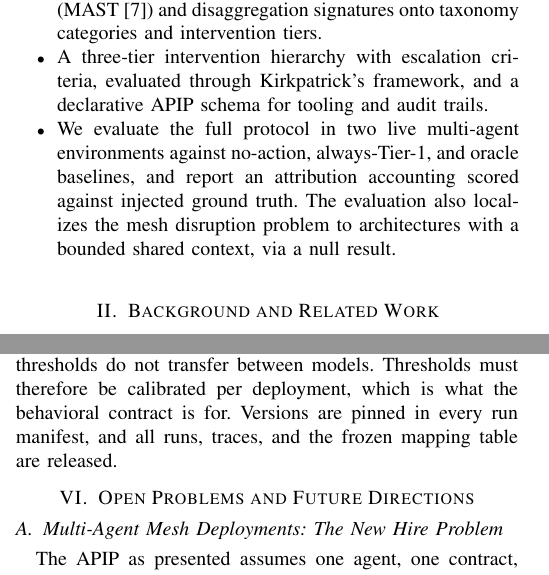
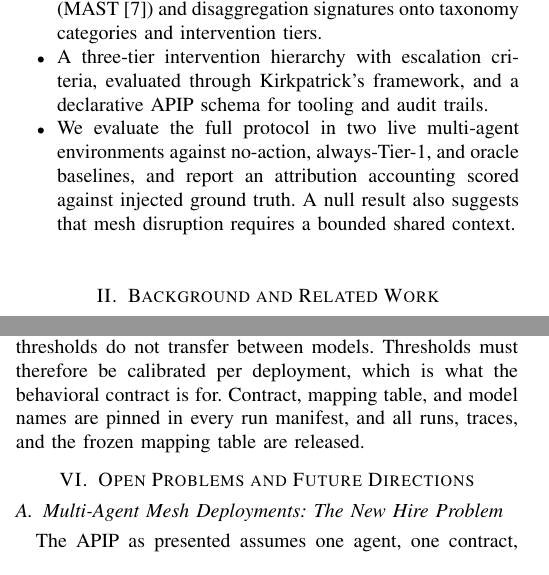
Before and after one commit to jfharney77/research_papers, a LaTeX paper (papers/apip/latex/APIP_6page.tex): two parts of the columns of pages 1 and 5 of 6, joined at a grey line, cut so that both start at the same text. Compiled offline with pdfLaTeX; a missing font is replaced by an installed copy or a similar font; a LaTeX package or settings file that is missing is left out.

Commit message:
APIP 6-page: define the tick, pin honestly, finish the mesh hedge
D10 closed. Sec. V-A now says a run proceeds "in ticks of five task episodes".
The figure is from the run snapshots, which report n_episodes = 5 at every tick.
The tick-to-day relation is deliberately left alone rather than invented: the
evaluated windows were set in ticks (12 for both the Tier 1 and Tier 2
interventions) and Sec. IV-D's 7-14 and 30-60 day figures are deployment
guidance, not what was run.

D11: "Versions are pinned in every run manifest" overclaimed. The manifest
content-hashes the contract and the mapping table, but pins the backbone as
provider plus name -- cerebras/gemma-4-31b, version_note empty -- because a
hosted endpoint exposes nothing finer. Now reads "Contract, mapping table, and
model names are pinned", which is what is true and makes the limit legible
without spending words explaining it.

M5 closed. Contribution bullet 4 no longer "localizes the mesh disruption
problem to architectures with a bounded shared context"; a null result "suggests
that mesh disruption requires a bounded shared context", matching Sec. VI-A and
the conclusion. All three sites now hedge alike.

Still 6 pages, and only just: the first draft of these three edits rendered 7,
so D11's sentence went through three revisions to land at five words over the
original.

Co-Authored-By: Claude Opus 5 (1M context) <noreply@anthropic.com>
Claude-Session: https://claude.ai/code/session_01AEXx7cNyBL3b3PF9g8Bh3Q

```diff
--- a/papers/apip/latex/APIP_6page.tex
+++ b/papers/apip/latex/APIP_6page.tex
@@ -198,9 +215,8 @@ We make the following contributions:
 
   \item We evaluate the full protocol in two live multi-agent environments
   against no-action, always-Tier-1, and oracle baselines, and report an
-  attribution accounting scored against injected ground truth. The evaluation
-  also localizes the mesh disruption problem to architectures with a bounded
-  shared context, via a null result.
+  attribution accounting scored against injected ground truth. A null result
+  also suggests that mesh disruption requires a bounded shared context.
 \end{itemize}
 
 \section{Background and Related Work}
@@ -675,8 +692,9 @@ remains a bounded unknown. Susceptibility to stale-corpus drift is itself
 model-dependent: policy-fact statement rate varied from 3.3\% to 37.5\% across
 the backbones we tested, so absolute thresholds do not transfer between models.
 Thresholds must therefore be calibrated per deployment, which is what the
-behavioral contract is for. Versions are pinned in every run manifest, and all
-runs, traces, and the frozen mapping table are released.
+behavioral contract is for. Contract, mapping table, and model names are pinned
+in every run manifest, and all runs, traces, and the frozen mapping table are
+released.
 
 \section{Open Problems and Future Directions}
 
```
Also changed, not shown: papers/apip/latex/APIP_6page.tex (20 more changed lines).
